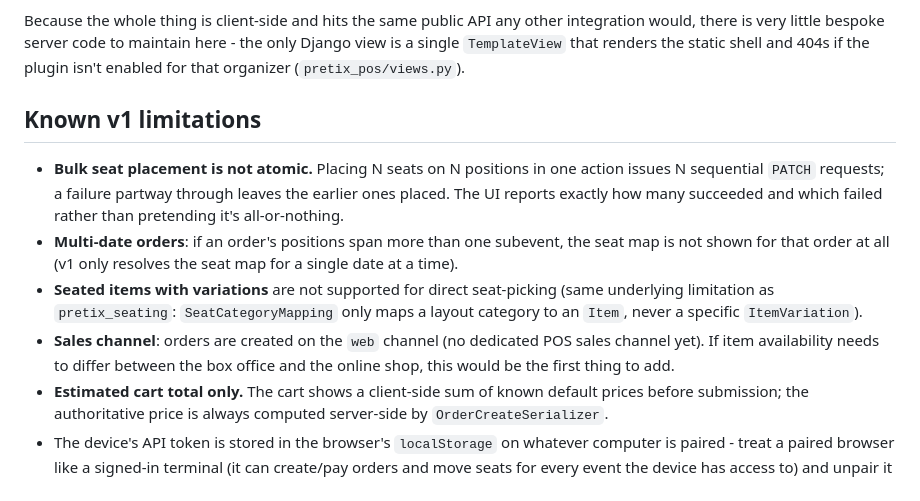
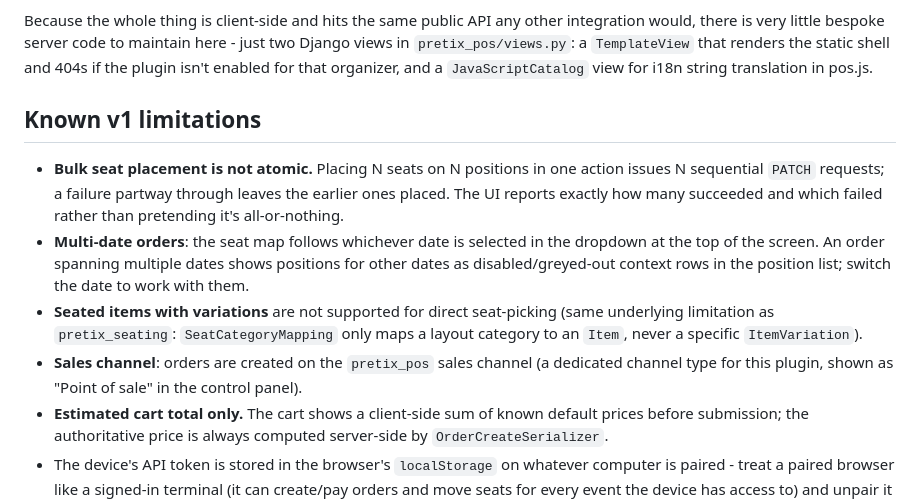
Before and after one commit to xhpohanka/pretix-pos, a Markdown page: README.md, the part around the change. Rendered like a GitHub page.

Commit message:
Fix stale README claims
- Multi-date orders: the seatmap does show for orders spanning several
  dates (scoped to whichever date is selected, with other dates listed
  as disabled context rows) - the README said it wasn't shown at all.
- Architecture: there are now two Django views (the page itself and a
  JavaScriptCatalog for pos.js's i18n), not one.
- Sales channel: orders are created on the dedicated pretix_pos channel,
  not the generic web channel - that limitation was already addressed.

```diff
--- a/README.md
+++ b/README.md
@@ -94,9 +94,10 @@ official terminal apps use:
 
 Because the whole thing is client-side and hits the same public API any
 other integration would, there is very little bespoke server code to
-maintain here - the only Django view is a single `TemplateView` that renders
-the static shell and 404s if the plugin isn't enabled for that organizer
-(`pretix_pos/views.py`).
+maintain here - just two Django views in `pretix_pos/views.py`: a
+`TemplateView` that renders the static shell and 404s if the plugin isn't
+enabled for that organizer, and a `JavaScriptCatalog` view for i18n string
+translation in pos.js.
 
 ## Known v1 limitations
 
@@ -104,16 +105,17 @@ the static shell and 404s if the plugin isn't enabled for that organizer
   one action issues N sequential `PATCH` requests; a failure partway through
   leaves the earlier ones placed. The UI reports exactly how many succeeded
   and which failed rather than pretending it's all-or-nothing.
-- **Multi-date orders**: if an order's positions span more than one
-  subevent, the seat map is not shown for that order at all (v1 only
-  resolves the seat map for a single date at a time).
+- **Multi-date orders**: the seat map follows whichever date is selected
+  in the dropdown at the top of the screen. An order spanning multiple
+  dates shows positions for other dates as disabled/greyed-out context
+  rows in the position list; switch the date to work with them.
 - **Seated items with variations** are not supported for direct seat-picking
   (same underlying limitation as `pretix_seating`: `SeatCategoryMapping`
   only maps a layout category to an `Item`, never a specific
   `ItemVariation`).
-- **Sales channel**: orders are created on the `web` channel (no dedicated
-  POS sales channel yet). If item availability needs to differ between the
-  box office and the online shop, this would be the first thing to add.
+- **Sales channel**: orders are created on the `pretix_pos` sales channel
+  (a dedicated channel type for this plugin, shown as "Point of sale" in the
+  control panel).
 - **Estimated cart total only.** The cart shows a client-side sum of known
   default prices before submission; the authoritative price is always
   computed server-side by `OrderCreateSerializer`.
```
